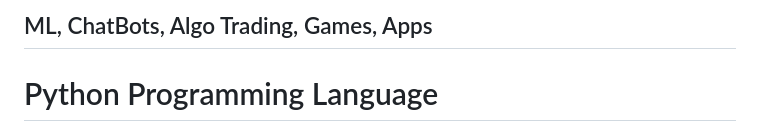
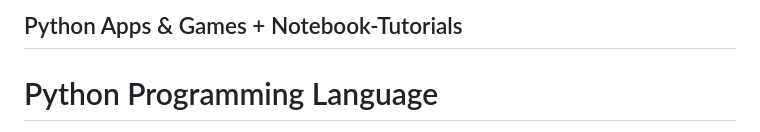
Before and after one commit to FilipFilchev/PythonProjects, a Markdown page: README.md, the part around the change. Rendered like a GitHub page.

```diff
--- a/README.md
+++ b/README.md
@@ -1,4 +1,4 @@
-## ML, ChatBots, Algo Trading, Games, Apps
+## Python Apps & Games + Notebook-Tutorials
 
 # Python Programming Language
 
```
